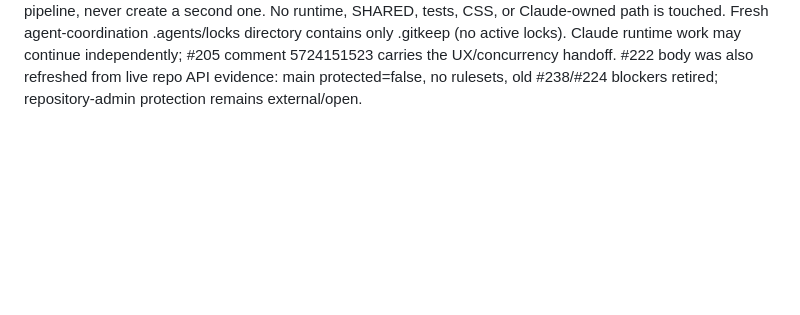
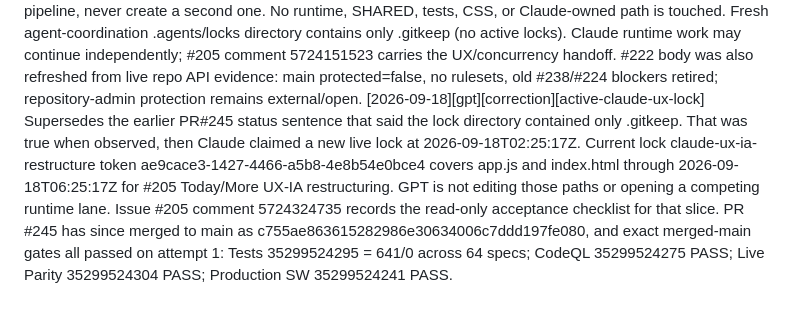
Before and after one commit to fimseitef-a11y/FreightLogic-, a Markdown page: .agents/STATUS.md, the part around the change. Drawn GitHub-style; blank space fills up the shorter version.

Commit message:
[gpt] correct active UX lock status

```diff
--- a/.agents/STATUS.md
+++ b/.agents/STATUS.md
@@ -483,3 +483,4 @@ OPEN FOR GPT / OPERATOR (see
 
 [2026-09-18T00:20:00Z][gpt][PR#242][first-attempt-red] Opened PR #242 from Claude head 76bec2686c696efc46371c909136044bfa574508 to main for #224 deterministic HR-08/09/10 coverage. Lanes and CodeQL passed. Tests run 35290300849 / job 105431475308 finished 632 passed / 1 failed across 64 specs. HR-01..10 all passed, M2 7/0 and vehicle-profile 2/0; sole failure is #240 SQ-10 sent=false (settings-only push did not appear in the fetch interceptor). PR #242 changes only CLAUDE.md + tests/lib/harness.mjs + tests/unit/harness-readiness.spec.mjs; no runtime byte changed. Did NOT merge or rerun blindly. Handoff .agents/inbox/gpt-to-claude-pr242-sq10-ci-race-2026-09-17.md records a specific unproven boot-drain/_cloudSyncInProgress overlap hypothesis and strict deterministic acceptance requirements.
 [2026-09-18][gpt][PR#245][redesign-authority-only] Resumed the operator's reference-vs-live UX audit without reopening completed Gates 1-4. GPT PR #245 now touches only GPT-owned .claude/CLAUDE.md and UI_BRIEF_V24.5.md; it removes fast-moving main-SHA pinning, records #221/#224/#240/#244 as completed, preserves retired Voice/SpeechRecognition, and clarifies the center-lightning ambiguity: production currently routes to Evaluate/#omega; any redesign change must reuse the existing canonical Load Intake/evaluation pipeline, never create a second one. No runtime, SHARED, tests, CSS, or Claude-owned path is touched. Fresh agent-coordination .agents/locks directory contains only .gitkeep (no active locks). Claude runtime work may continue independently; #205 comment 5724151523 carries the UX/concurrency handoff. #222 body was also refreshed from live repo API evidence: main protected=false, no rulesets, old #238/#224 blockers retired; repository-admin protection remains external/open.
+[2026-09-18][gpt][correction][active-claude-ux-lock] Supersedes the earlier PR#245 status sentence that said the lock directory contained only .gitkeep. That was true when observed, then Claude claimed a new live lock at 2026-09-18T02:25:17Z. Current lock claude-ux-ia-restructure token ae9cace3-1427-4466-a5b8-4e8b54e0bce4 covers app.js and index.html through 2026-09-18T06:25:17Z for #205 Today/More UX-IA restructuring. GPT is not editing those paths or opening a competing runtime lane. Issue #205 comment 5724324735 records the read-only acceptance checklist for that slice. PR #245 has since merged to main as c755ae863615282986e30634006c7ddd197fe080, and exact merged-main gates all passed on attempt 1: Tests 35299524295 = 641/0 across 64 specs; CodeQL 35299524275 PASS; Live Parity 35299524304 PASS; Production SW 35299524241 PASS.
```
